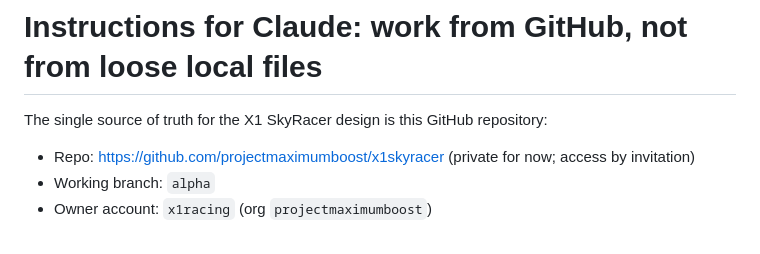
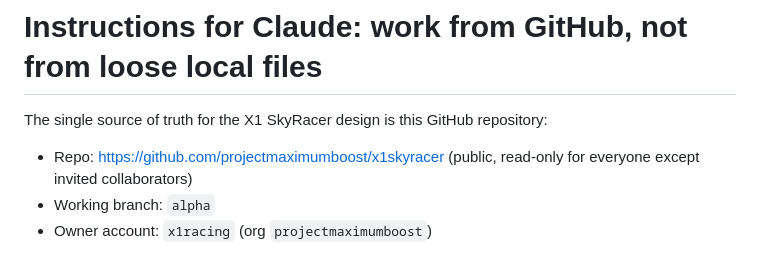
Before and after one commit to projectmaximumboost/x1skyracer, a Markdown page: CLAUDE.md, the part around the change. GitHub-like rendering.

```diff
--- a/CLAUDE.md
+++ b/CLAUDE.md
@@ -2,7 +2,7 @@
 
 The single source of truth for the X1 SkyRacer design is this GitHub repository:
 
-- Repo: https://github.com/projectmaximumboost/x1skyracer (private for now; access by invitation)
+- Repo: https://github.com/projectmaximumboost/x1skyracer (public, read-only for everyone except invited collaborators)
 - Working branch: `alpha`
 - Owner account: `x1racing` (org `projectmaximumboost`)
 
```
Also changed, not shown: README.md (+1 -1 lines).
